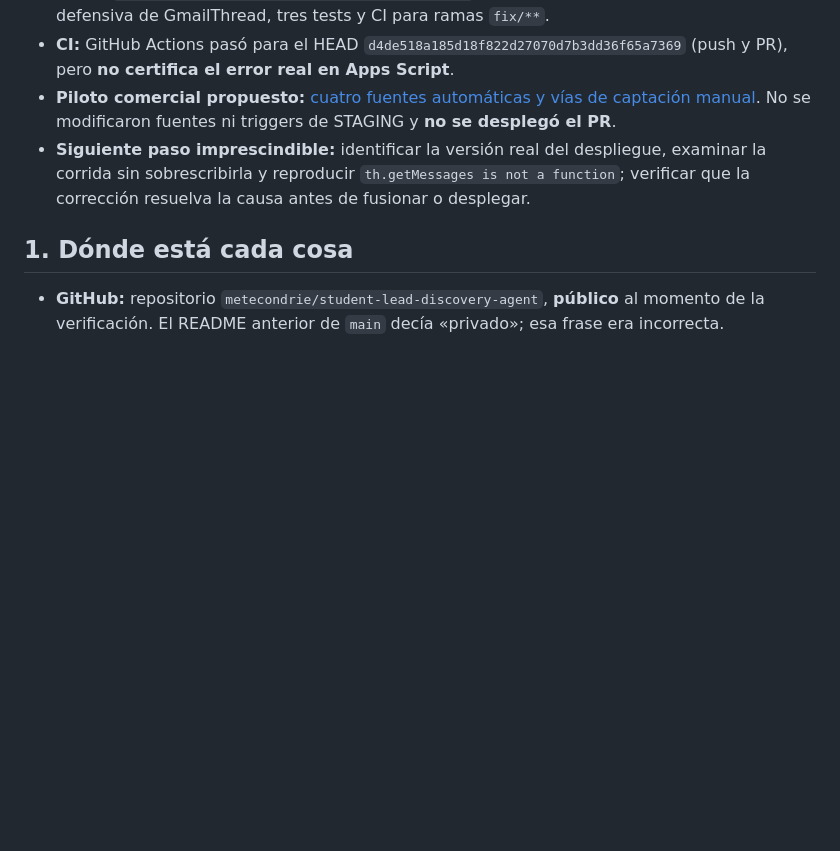
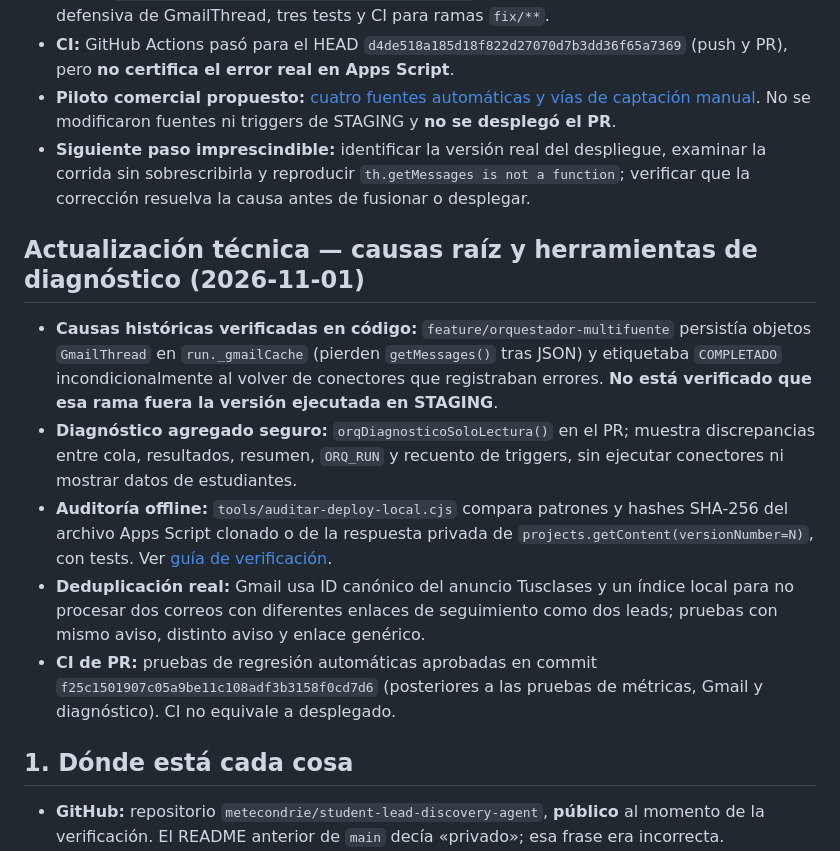
Before and after one commit to metecondrie/student-lead-discovery-agent, a Markdown page: docs/ESTADO_ACTUAL.md, the part around the change. GitHub-like rendering; blank space fills up the shorter version.

Commit message:
docs: registrar causas raíz y diagnóstico local Apps Script, Gmail y duplicados

```diff
--- a/docs/ESTADO_ACTUAL.md
+++ b/docs/ESTADO_ACTUAL.md
@@ -9,6 +9,14 @@
 - **CI:** GitHub Actions pasó para el HEAD `d4de518a185d18f822d27070d7b3dd36f65a7369` (push y PR), pero **no certifica el error real en Apps Script**.
 - **Piloto comercial propuesto:** [cuatro fuentes automáticas y vías de captación manual](https://github.com/metecondrie/student-lead-discovery-agent/blob/fix/gmail-diagnostico-y-piloto-20261101/docs/PILOTO_COMERCIAL_2026-11-01.md). No se modificaron fuentes ni triggers de STAGING y **no se desplegó el PR**.
 - **Siguiente paso imprescindible:** identificar la versión real del despliegue, examinar la corrida sin sobrescribirla y reproducir `th.getMessages is not a function`; verificar que la corrección resuelva la causa antes de fusionar o desplegar.
+
+## Actualización técnica — causas raíz y herramientas de diagnóstico (2026-11-01)
+
+- **Causas históricas verificadas en código:** `feature/orquestador-multifuente` persistía objetos `GmailThread` en `run._gmailCache` (pierden `getMessages()` tras JSON) y etiquetaba `COMPLETADO` incondicionalmente al volver de conectores que registraban errores. **No está verificado que esa rama fuera la versión ejecutada en STAGING**.
+- **Diagnóstico agregado seguro:** `orqDiagnosticoSoloLectura()` en el PR; muestra discrepancias entre cola, resultados, resumen, `ORQ_RUN` y recuento de triggers, sin ejecutar conectores ni mostrar datos de estudiantes.
+- **Auditoría offline:** `tools/auditar-deploy-local.cjs` compara patrones y hashes SHA-256 del archivo Apps Script clonado o de la respuesta privada de `projects.getContent(versionNumber=N)`, con tests. Ver [guía de verificación](VERIFICAR_DESPLIEGUE_APPS_SCRIPT_2026-11-01.md).
+- **Deduplicación real:** Gmail usa ID canónico del anuncio Tusclases y un índice local para no procesar dos correos con diferentes enlaces de seguimiento como dos leads; pruebas con mismo aviso, distinto aviso y enlace genérico.
+- **CI de PR:** pruebas de regresión automáticas aprobadas en commit `f25c1501907c05a9be11c108adf3b3158f0cd7d6` (posteriores a las pruebas de métricas, Gmail y diagnóstico). CI no equivale a desplegado.
 
 ## 1. Dónde está cada cosa
 - **GitHub:** repositorio `metecondrie/student-lead-discovery-agent`, **público** al momento de la verificación. El README anterior de `main` decía «privado»; esa frase era incorrecta.
```
